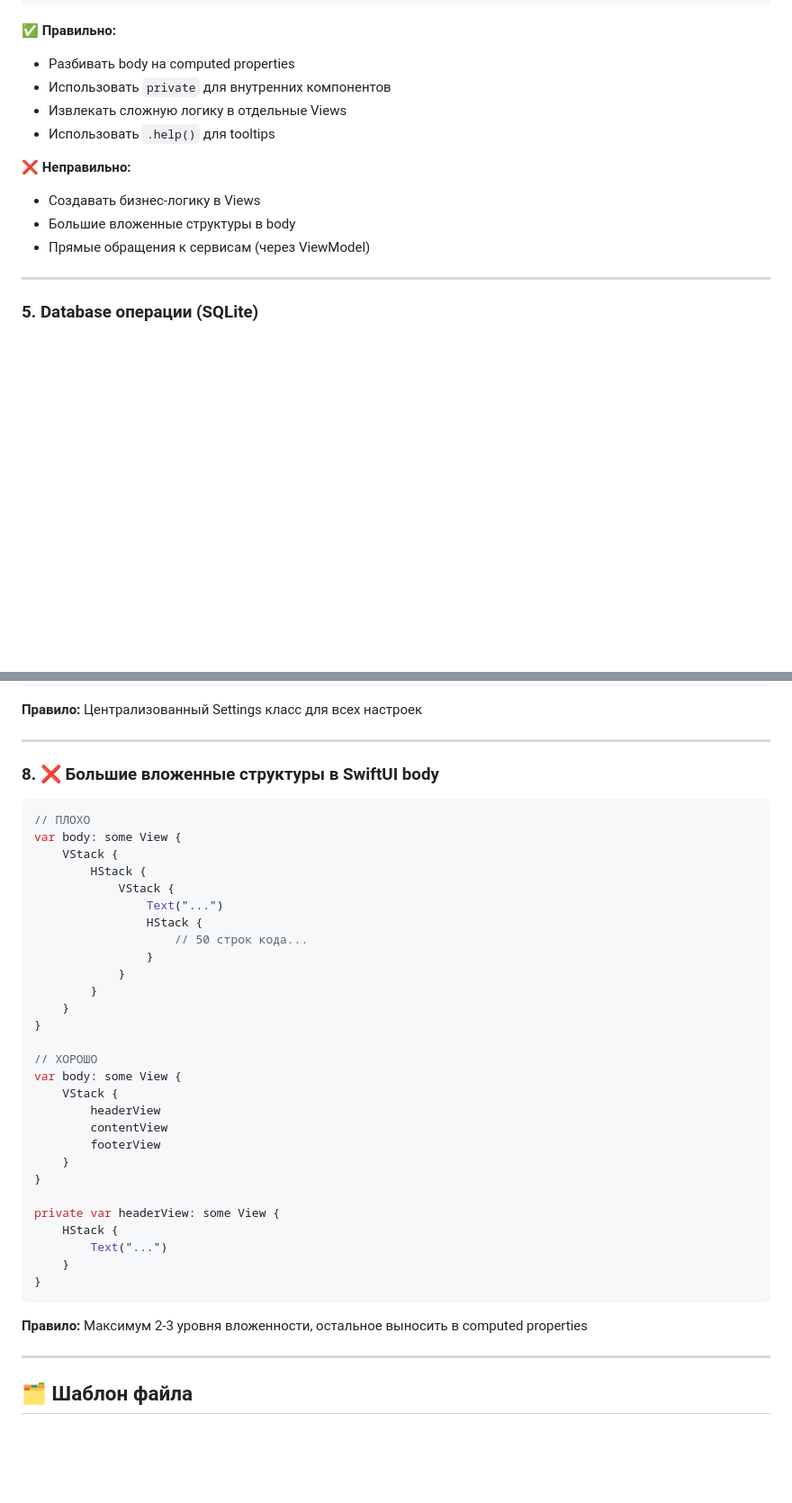
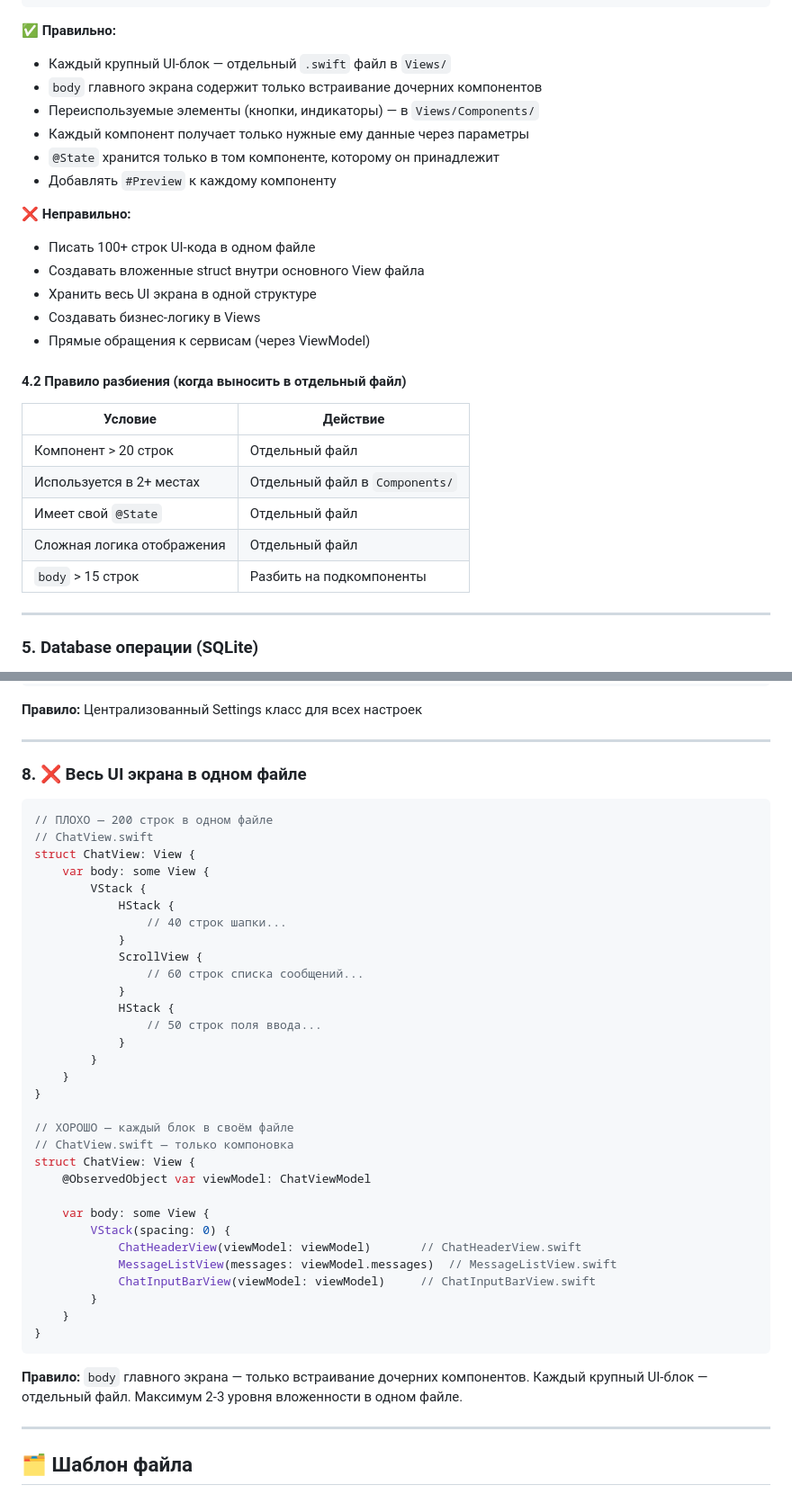
Before and after one commit to Serious2008/AIAdventChatV2, a Markdown page: CLAUDE.md, 2 parts joined by grey strips. Shown at 90% size. Rendered like a GitHub page; blank space fills up the shorter version.

````diff
--- a/CLAUDE.md
+++ b/CLAUDE.md
@@ -389,13 +422,27 @@ struct ChatView: View {
 **✅ Правильно:**
-- Разбивать body на computed properties
-- Использовать `private` для внутренних компонентов
-- Извлекать сложную логику в отдельные Views
-- Использовать `.help()` для tooltips
+- Каждый крупный UI-блок — отдельный `.swift` файл в `Views/`
+- `body` главного экрана содержит только встраивание дочерних компонентов
+- Переиспользуемые элементы (кнопки, индикаторы) — в `Views/Components/`
+- Каждый компонент получает только нужные ему данные через параметры
+- `@State` хранится только в том компоненте, которому он принадлежит
+- Добавлять `#Preview` к каждому компоненту
 
 **❌ Неправильно:**
+- Писать 100+ строк UI-кода в одном файле
+- Создавать вложенные struct внутри основного View файла
+- Хранить весь UI экрана в одной структуре
 - Создавать бизнес-логику в Views
-- Большие вложенные структуры в body
 - Прямые обращения к сервисам (через ViewModel)
+
+#### 4.2 Правило разбиения (когда выносить в отдельный файл)
+
+| Условие | Действие |
+|---|---|
+| Компонент > 20 строк | Отдельный файл |
+| Используется в 2+ местах | Отдельный файл в `Components/` |
+| Имеет свой `@State` | Отдельный файл |
+| Сложная логика отображения | Отдельный файл |
+| `body` > 15 строк | Разбить на подкомпоненты |
 
 ---
 
@@ -907,39 +954,42 @@ class SomeService {
 
 ---
 
-### 8. ❌ Большие вложенные структуры в SwiftUI body
+### 8. ❌ Весь UI экрана в одном файле
 ```swift
-// ПЛОХО
-var body: some View {
-    VStack {
-        HStack {
-            VStack {
-                Text("...")
-                HStack {
-                    // 50 строк кода...
-                }
+// ПЛОХО — 200 строк в одном файле
+// ChatView.swift
+struct ChatView: View {
+    var body: some View {
+        VStack {
+            HStack {
+                // 40 строк шапки...
+            }
+            ScrollView {
+                // 60 строк списка сообщений...
+            }
+            HStack {
+                // 50 строк поля ввода...
             }
         }
     }
 }
 
-// ХОРОШО
-var body: some View {
-    VStack {
-        headerView
-        contentView
-        footerView
-    }
-}
+// ХОРОШО — каждый блок в своём файле
+// ChatView.swift — только компоновка
+struct ChatView: View {
+    @ObservedObject var viewModel: ChatViewModel
 
-private var headerView: some View {
-    HStack {
-        Text("...")
+    var body: some View {
+        VStack(spacing: 0) {
+            ChatHeaderView(viewModel: viewModel)       // ChatHeaderView.swift
+            MessageListView(messages: viewModel.messages)  // MessageListView.swift
+            ChatInputBarView(viewModel: viewModel)     // ChatInputBarView.swift
+        }
     }
 }
 ```
 
-**Правило:** Максимум 2-3 уровня вложенности, остальное выносить в computed properties
+**Правило:** `body` главного экрана — только встраивание дочерних компонентов. Каждый крупный UI-блок — отдельный файл. Максимум 2-3 уровня вложенности в одном файле.
 
 ---
 
````
Also changed, not shown: other parts of CLAUDE.md (+114 -54 lines).
